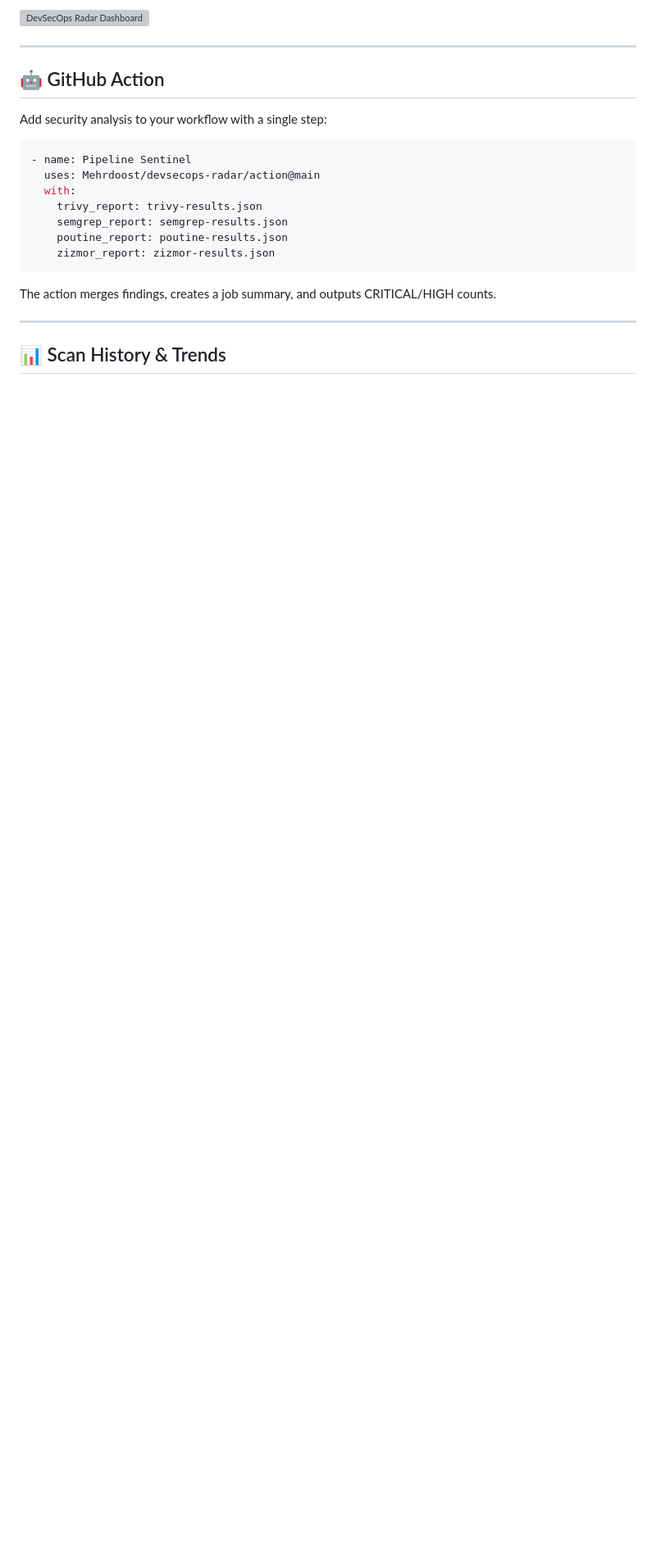
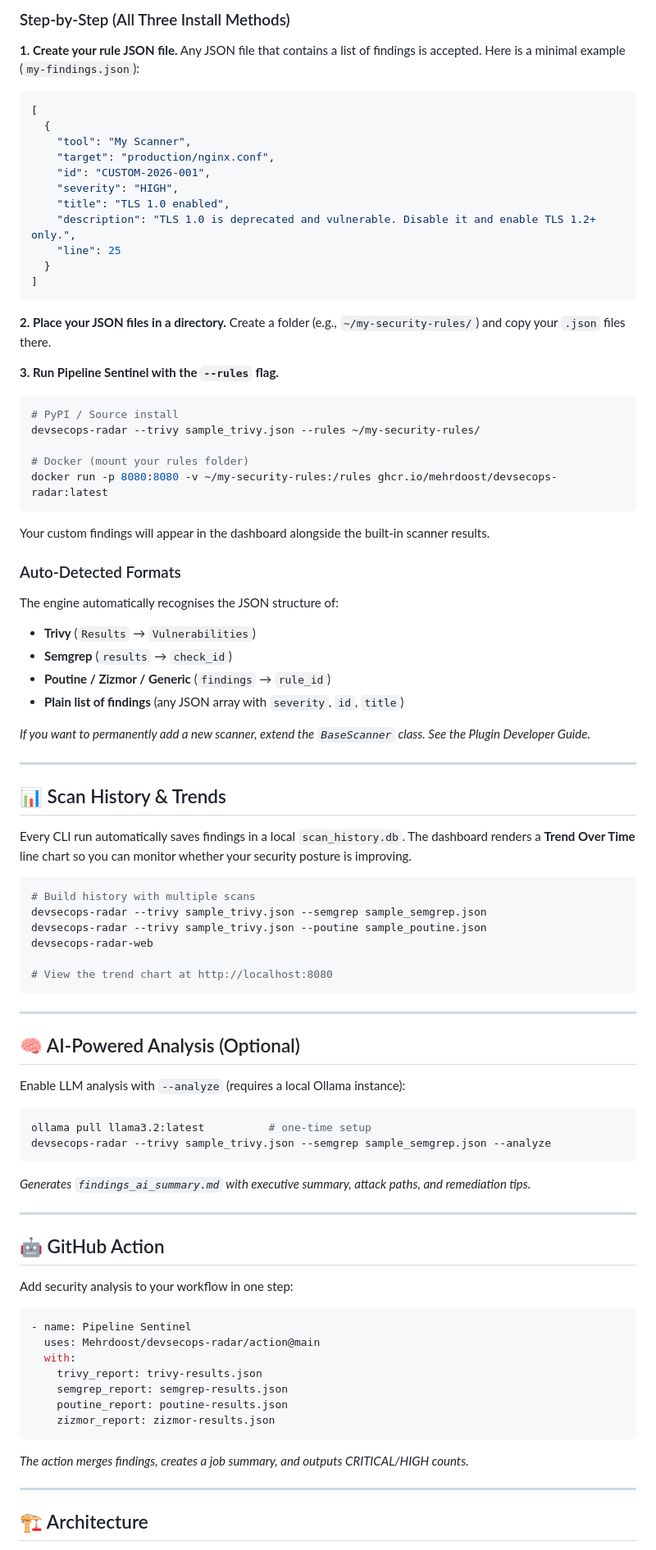
Before and after one commit to Mehrdoost/devsecops-radar, a Markdown page: README.md, the part around one of its changes. Shown at 82% size. Rendered like a GitHub page; blank space fills up the shorter version; grey boxes are pictures that could not be loaded.

````diff
--- a/README.md
+++ b/README.md
@@ -62,11 +100,81 @@ devsecops-radar-web
 
-![DevSecOps Radar Dashboard](docs/Demo.gif)
+### Step‑by‑Step (All Three Install Methods)
+
+**1. Create your rule JSON file.**
+Any JSON file that contains a list of findings is accepted. Here is a minimal example (`my-findings.json`):
+
+```json
+[
+  {
+    "tool": "My Scanner",
+    "target": "production/nginx.conf",
+    "id": "CUSTOM-2026-001",
+    "severity": "HIGH",
+    "title": "TLS 1.0 enabled",
+    "description": "TLS 1.0 is deprecated and vulnerable. Disable it and enable TLS 1.2+ only.",
+    "line": 25
+  }
+]
+```
+
+**2. Place your JSON files in a directory.**
+Create a folder (e.g., `~/my-security-rules/`) and copy your `.json` files there.
+
+**3. Run Pipeline Sentinel with the `--rules` flag.**
+
+```bash
+# PyPI / Source install
+devsecops-radar --trivy sample_trivy.json --rules ~/my-security-rules/
+
+# Docker (mount your rules folder)
+docker run -p 8080:8080 -v ~/my-security-rules:/rules ghcr.io/mehrdoost/devsecops-radar:latest
+```
+
+Your custom findings will appear in the dashboard alongside the built‑in scanner results.
+
+### Auto‑Detected Formats
+The engine automatically recognises the JSON structure of:
+*   **Trivy** (`Results` → `Vulnerabilities`)
+*   **Semgrep** (`results` → `check_id`)
+*   **Poutine / Zizmor / Generic** (`findings` → `rule_id`)
+*   **Plain list of findings** (any JSON array with `severity`, `id`, `title`)
+
+*If you want to permanently add a new scanner, extend the `BaseScanner` class. See the Plugin Developer Guide.*
+
+---
+
+## 📊 Scan History & Trends
+
+Every CLI run automatically saves findings in a local `scan_history.db`.
+The dashboard renders a **Trend Over Time** line chart so you can monitor whether your security posture is improving.
+
+```bash
+# Build history with multiple scans
+devsecops-radar --trivy sample_trivy.json --semgrep sample_semgrep.json
+devsecops-radar --trivy sample_trivy.json --poutine sample_poutine.json
+devsecops-radar-web
+
+# View the trend chart at http://localhost:8080
+```
+
+---
+
+## 🧠 AI‑Powered Analysis (Optional)
+
+Enable LLM analysis with `--analyze` (requires a local Ollama instance):
+
+```bash
+ollama pull llama3.2:latest          # one‑time setup
+devsecops-radar --trivy sample_trivy.json --semgrep sample_semgrep.json --analyze
+```
+
+*Generates `findings_ai_summary.md` with executive summary, attack paths, and remediation tips.*
 
 ---
 
 ## 🤖 GitHub Action
 
-Add security analysis to your workflow with a single step:
+Add security analysis to your workflow in one step:
 
 ```yaml
 - name: Pipeline Sentinel
@@ -78,9 +186,9 @@ Add security analysis to your workflow with a single step:
     zizmor_report: zizmor-results.json
 ```
 
-The action merges findings, creates a job summary, and outputs CRITICAL/HIGH counts.
+*The action merges findings, creates a job summary, and outputs CRITICAL/HIGH counts.*
 
 ---
 
-## 📊 Scan History & Trends
+## 🏗️ Architecture
 
````
Also changed, not shown: other parts of README.md (+82 -80 lines).
